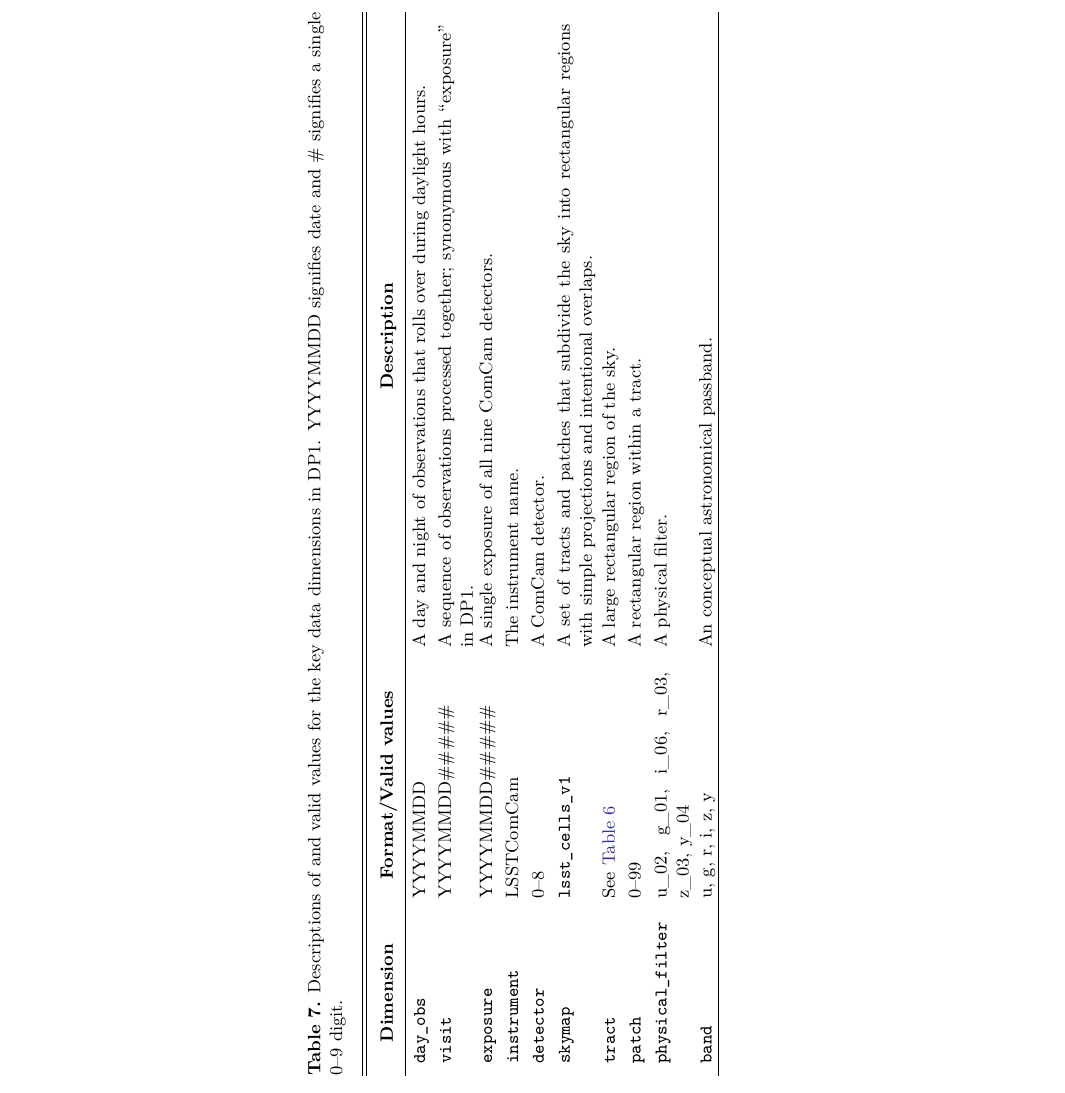
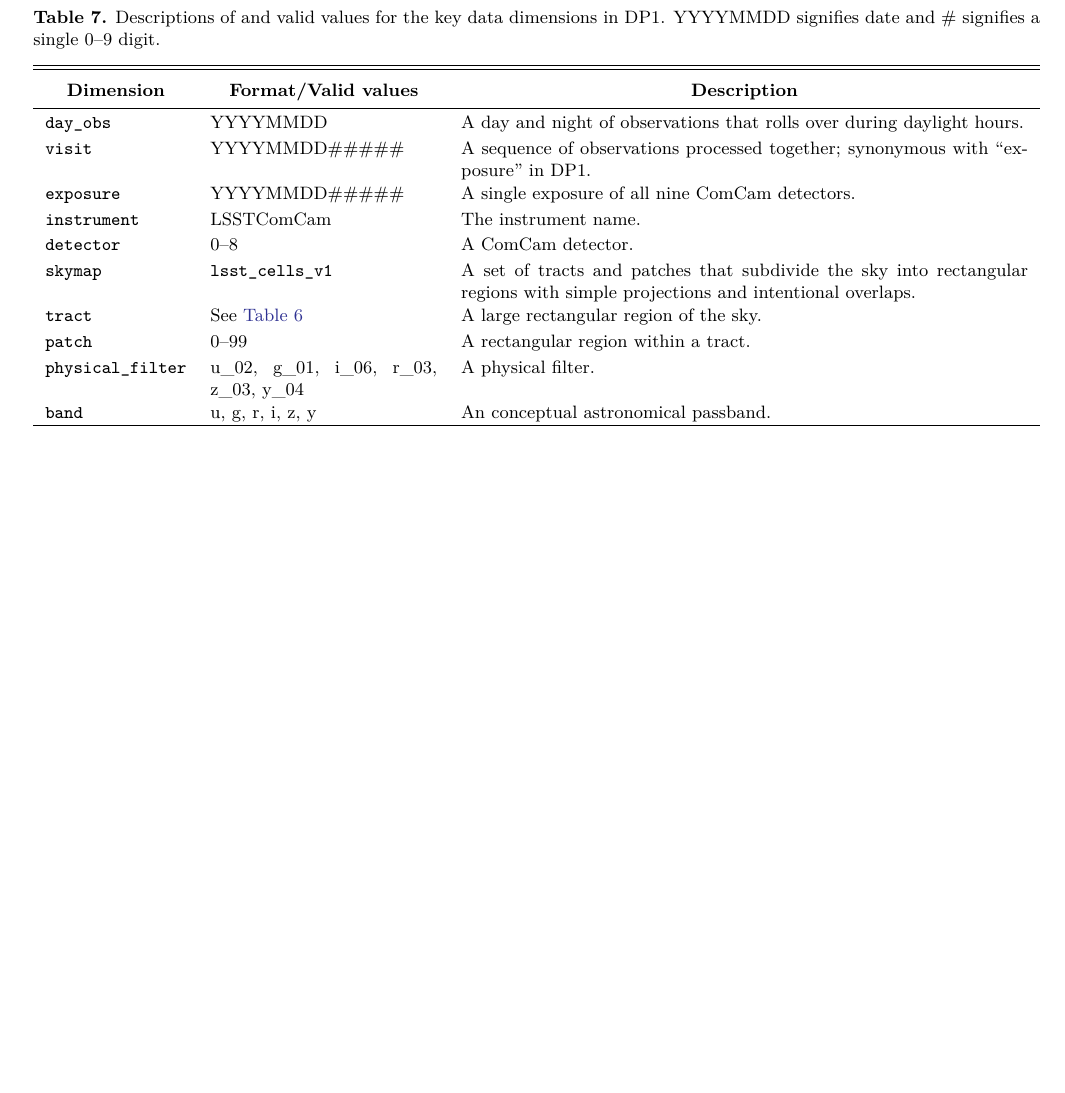
Before and after one commit to lsst/rtn-095, a LaTeX paper (RTN-095.tex, which reads dp1_dimension_summary.tex): part of page 40 of 50, cut so that both start at the same text, the shorter picture padded with empty space. Compiled offline with XeLaTeX.

Commit message:
Fixed table width

```diff
--- a/dp1_dimension_summary.tex
+++ b/dp1_dimension_summary.tex
@@ -8,15 +8,15 @@
   \colhead{\textbf{Description}}
 }
 \startdata
-\texttt{day\_obs} & YYYYMMDD & \parbox[t]{11cm}{A day and night of observations that rolls over during daylight hours.} \\
-\texttt{visit} & YYYYMMDD\#\#\#\#\# & \parbox[t]{11cm}{A sequence of observations processed together; synonymous with ``exposure'' in DP1.} \\
-\texttt{exposure} & YYYYMMDD\#\#\#\#\# & \parbox[t]{11cm}{A single exposure of all nine ComCam detectors.} \\
-\texttt{instrument} & LSSTComCam & \parbox[t]{11cm}{The instrument name.} \\
-\texttt{detector} & 0--8 & \parbox[t]{11cm}{A ComCam detector.} \\
-\texttt{skymap} & \texttt{lsst\_cells\_v1} & \parbox[t]{11cm}{A set of tracts and patches that subdivide the sky into rectangular regions with simple projections and intentional overlaps.} \\
-\texttt{tract} & See \tabref{tab:dp1_tracts} & \parbox[t]{11cm}{A large rectangular region of the sky.} \\
-\texttt{patch} & 0--99 & \parbox[t]{11cm}{A rectangular region within a tract.} \\
-\texttt{physical\_filter} & \parbox[t]{4cm}{u\_02, g\_01, i\_06, r\_03, z\_03, y\_04} & \parbox[t]{11cm}{A physical filter.} \\
-\texttt{band} & u, g, r, i, z, y & \parbox[t]{11cm}{An conceptual astronomical passband.} \\
+\texttt{day\_obs} & YYYYMMDD & \parbox[t]{10cm}{A day and night of observations that rolls over during daylight hours.} \\
+\texttt{visit} & YYYYMMDD\#\#\#\#\# & \parbox[t]{10cm}{A sequence of observations processed together; synonymous with ``exposure'' in DP1.} \\
+\texttt{exposure} & YYYYMMDD\#\#\#\#\# & \parbox[t]{10cm}{A single exposure of all nine ComCam detectors.} \\
+\texttt{instrument} & LSSTComCam & \parbox[t]{10cm}{The instrument name.} \\
+\texttt{detector} & 0--8 & \parbox[t]{10cm}{A ComCam detector.} \\
+\texttt{skymap} & \texttt{lsst\_cells\_v1} & \parbox[t]{10cm}{A set of tracts and patches that subdivide the sky into rectangular regions with simple projections and intentional overlaps.} \\
+\texttt{tract} & See \tabref{tab:dp1_tracts} & \parbox[t]{10cm}{A large rectangular region of the sky.} \\
+\texttt{patch} & 0--99 & \parbox[t]{10cm}{A rectangular region within a tract.} \\
+\texttt{physical\_filter} & \parbox[t]{4cm}{u\_02, g\_01, i\_06, r\_03, z\_03, y\_04} & \parbox[t]{10cm}{A physical filter.} \\
+\texttt{band} & u, g, r, i, z, y & \parbox[t]{10cm}{An conceptual astronomical passband.} \\
 \enddata
 \end{deluxetable*}
```
